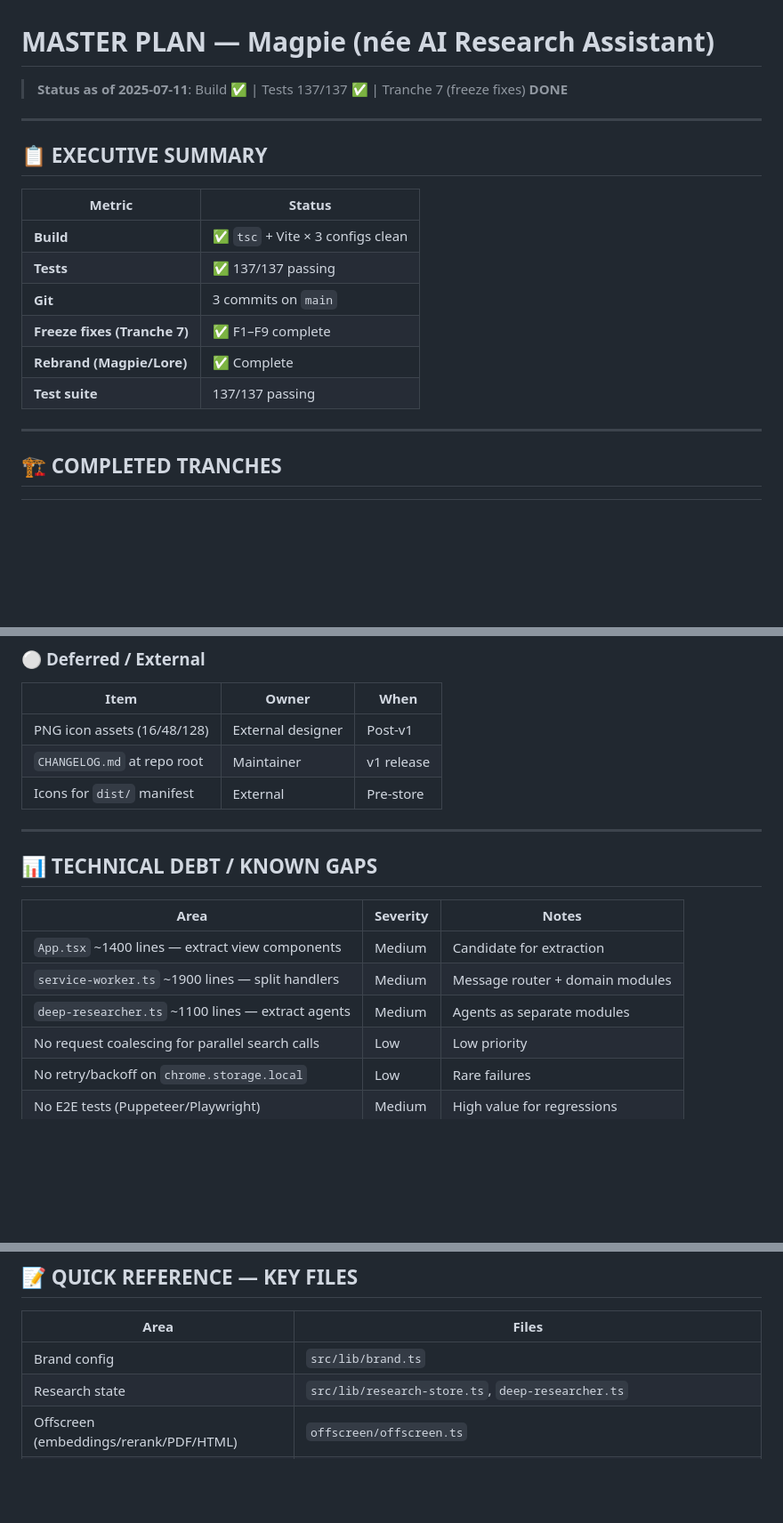
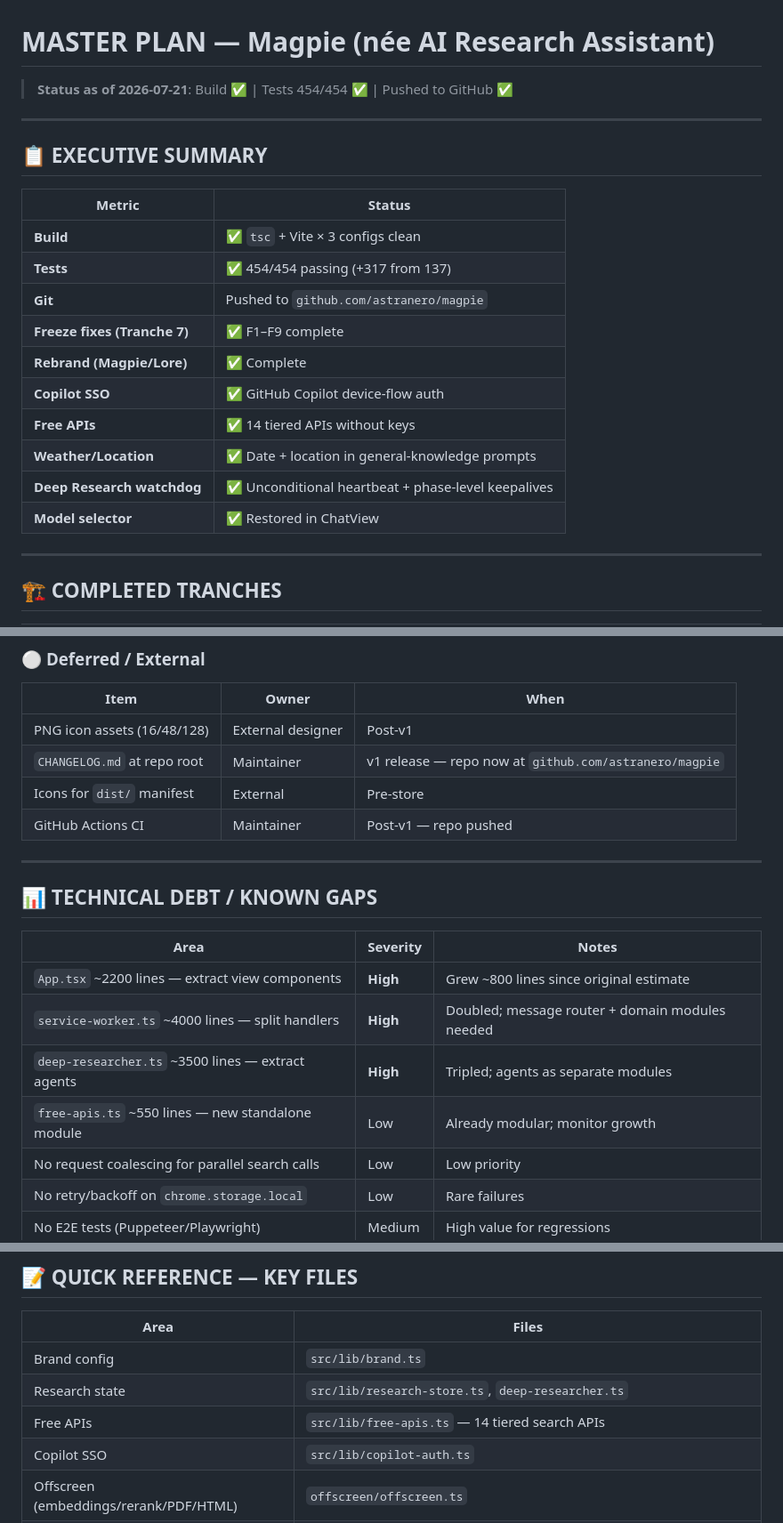
Before and after one commit to astranero/magpie, a Markdown page: MASTER_PLAN.md, 3 parts joined by grey strips. Shown at 89% size. GitHub-like rendering; blank space fills up the shorter version.

Commit message:
security: remove token from remote URL, update MASTER_PLAN to current state
- Strip embedded PAT from git remote URL
- Update test count: 137→454
- Bump file-size warnings for service-worker/deep-researcher/App.tsx
- Add Copilot SSO, Free APIs, Weather/Location to executive summary
- Add free-apis.ts to quick reference

```diff
--- a/MASTER_PLAN.md
+++ b/MASTER_PLAN.md
@@ -1,6 +1,6 @@
 # MASTER PLAN — Magpie (née AI Research Assistant)
 
-> **Status as of 2025-07-11**: Build ✅ | Tests 137/137 ✅ | Tranche 7 (freeze fixes) **DONE**
+> **Status as of 2026-07-21**: Build ✅ | Tests 454/454 ✅ | Pushed to GitHub ✅
 
 ---
 
@@ -9,11 +9,15 @@
 | Metric | Status |
 |--------|--------|
 | **Build** | ✅ `tsc` + Vite × 3 configs clean |
-| **Tests** | ✅ 137/137 passing |
-| **Git** | 3 commits on `main` |
+| **Tests** | ✅ 454/454 passing (+317 from 137) |
+| **Git** | Pushed to `github.com/astranero/magpie` |
 | **Freeze fixes (Tranche 7)** | ✅ F1–F9 complete |
 | **Rebrand (Magpie/Lore)** | ✅ Complete |
-| **Test suite** | 137/137 passing |
+| **Copilot SSO** | ✅ GitHub Copilot device-flow auth |
+| **Free APIs** | ✅ 14 tiered APIs without keys |
+| **Weather/Location** | ✅ Date + location in general-knowledge prompts |
+| **Deep Research watchdog** | ✅ Unconditional heartbeat + phase-level keepalives |
+| **Model selector** | ✅ Restored in ChatView |
 
 ---
 
@@ -97,8 +101,9 @@
 | Item | Owner | When |
 |------|-------|------|
 | PNG icon assets (16/48/128) | External designer | Post-v1 |
-| `CHANGELOG.md` at repo root | Maintainer | v1 release |
+| `CHANGELOG.md` at repo root | Maintainer | v1 release — repo now at `github.com/astranero/magpie` |
 | Icons for `dist/` manifest | External | Pre-store |
+| GitHub Actions CI | Maintainer | Post-v1 — repo pushed |
 
 ---
 
@@ -106,9 +111,10 @@
 
 | Area | Severity | Notes |
 |------|----------|-------|
-| `App.tsx` ~1400 lines — extract view components | Medium | Candidate for extraction |
-| `service-worker.ts` ~1900 lines — split handlers | Medium | Message router + domain modules |
-| `deep-researcher.ts` ~1100 lines — extract agents | Medium | Agents as separate modules |
+| `App.tsx` ~2200 lines — extract view components | **High** | Grew ~800 lines since original estimate |
+| `service-worker.ts` ~4000 lines — split handlers | **High** | Doubled; message router + domain modules needed |
+| `deep-researcher.ts` ~3500 lines — extract agents | **High** | Tripled; agents as separate modules |
+| `free-apis.ts` ~550 lines — new standalone module | Low | Already modular; monitor growth |
 | No request coalescing for parallel search calls | Low | Low priority |
 | No retry/backoff on `chrome.storage.local` | Low | Rare failures |
 | No E2E tests (Puppeteer/Playwright) | Medium | High value for regressions |
@@ -149,6 +155,8 @@
 |------|-------|
 | Brand config | `src/lib/brand.ts` |
 | Research state | `src/lib/research-store.ts`, `deep-researcher.ts` |
+| Free APIs | `src/lib/free-apis.ts` — 14 tiered search APIs |
+| Copilot SSO | `src/lib/copilot-auth.ts` |
 | Offscreen (embeddings/rerank/PDF/HTML) | `offscreen/offscreen.ts` |
 | Chat streaming | `service-worker.ts` `chatWithCustomStream`, `App.tsx` `sendCommandOverStream`/`send` |
 | Chat UI | `ChatView.tsx` `MessageBody`, `App.tsx` `messages` state |
```
Also changed, not shown: other parts of MASTER_PLAN.md (+1 -1 lines).
